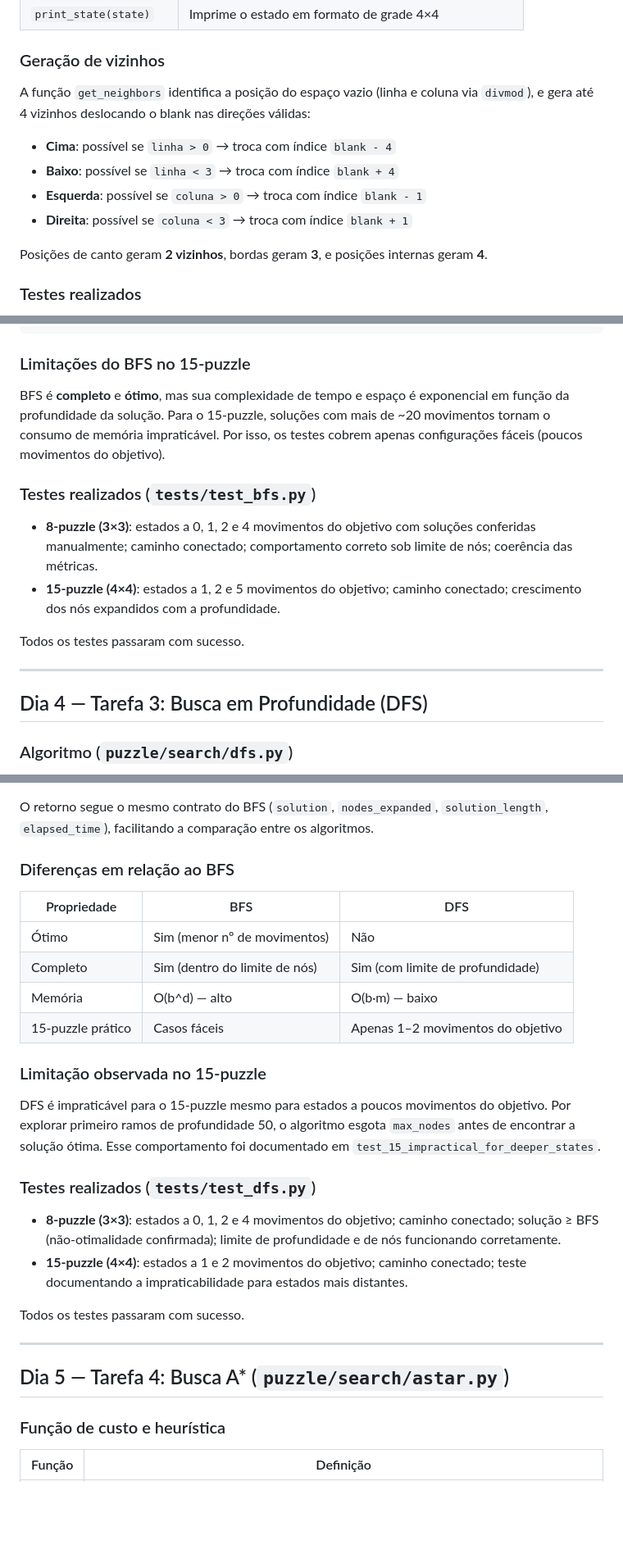
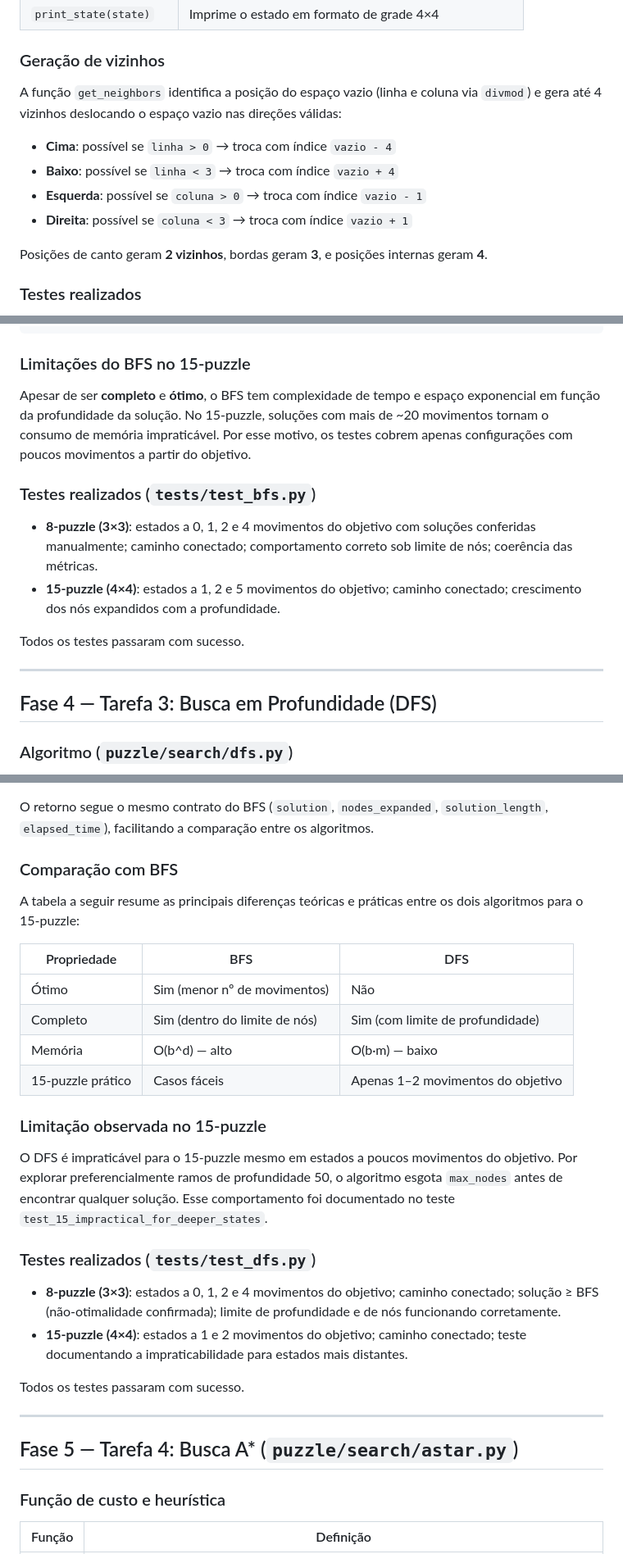
Before and after one commit to erikrocha98/15_puzzle_solver, a Markdown page: README.md, 3 parts joined by grey strips. Shown at 82% size. Rendered like a GitHub page; blank space fills up the shorter version.

Commit message:
docs: atualiza readme

```diff
--- a/README.md
+++ b/README.md
@@ -76,12 +76,12 @@ As peças estão ordenadas de 1 a 15, com o espaço vazio na última posição.
 
 ### Geração de vizinhos
 
-A função `get_neighbors` identifica a posição do espaço vazio (linha e coluna via `divmod`), e gera até 4 vizinhos deslocando o blank nas direções válidas:
+A função `get_neighbors` identifica a posição do espaço vazio (linha e coluna via `divmod`) e gera até 4 vizinhos deslocando o espaço vazio nas direções válidas:
 
-- **Cima**: possível se `linha > 0` → troca com índice `blank - 4`
-- **Baixo**: possível se `linha < 3` → troca com índice `blank + 4`
-- **Esquerda**: possível se `coluna > 0` → troca com índice `blank - 1`
-- **Direita**: possível se `coluna < 3` → troca com índice `blank + 1`
+- **Cima**: possível se `linha > 0` → troca com índice `vazio - 4`
+- **Baixo**: possível se `linha < 3` → troca com índice `vazio + 4`
+- **Esquerda**: possível se `coluna > 0` → troca com índice `vazio - 1`
+- **Direita**: possível se `coluna < 3` → troca com índice `vazio + 1`
 
 Posições de canto geram **2 vizinhos**, bordas geram **3**, e posições internas geram **4**.
 
@@ -201,10 +201,10 @@ result = bfs(initial_state)
 
 ### Limitações do BFS no 15-puzzle
 
-BFS é **completo** e **ótimo**, mas sua complexidade de tempo e espaço é
-exponencial em função da profundidade da solução. Para o 15-puzzle, soluções
-com mais de ~20 movimentos tornam o consumo de memória impraticável. Por isso,
-os testes cobrem apenas configurações fáceis (poucos movimentos do objetivo).
+Apesar de ser **completo** e **ótimo**, o BFS tem complexidade de tempo e espaço
+exponencial em função da profundidade da solução. No 15-puzzle, soluções com
+mais de ~20 movimentos tornam o consumo de memória impraticável. Por esse motivo,
+os testes cobrem apenas configurações com poucos movimentos a partir do objetivo.
 
 ### Testes realizados (`tests/test_bfs.py`)
 
@@ -218,7 +218,7 @@ Todos os testes passaram com sucesso.
 
 ---
 
-## Dia 4 — Tarefa 3: Busca em Profundidade (DFS)
+## Fase 4 — Tarefa 3: Busca em Profundidade (DFS)
 
 
 ### Algoritmo (`puzzle/search/dfs.py`)
@@ -243,7 +243,9 @@ Dois limites controlam a busca:
 O retorno segue o mesmo contrato do BFS (`solution`, `nodes_expanded`,
 `solution_length`, `elapsed_time`), facilitando a comparação entre os algoritmos.
 
-### Diferenças em relação ao BFS
+### Comparação com BFS
+
+A tabela a seguir resume as principais diferenças teóricas e práticas entre os dois algoritmos para o 15-puzzle:
 
 | Propriedade | BFS | DFS |
 |-------------|-----|-----|
@@ -254,10 +256,10 @@ O retorno segue o mesmo contrato do BFS (`solution`, `nodes_expanded`,
 
 ### Limitação observada no 15-puzzle
 
-DFS é impraticável para o 15-puzzle mesmo para estados a poucos movimentos
-do objetivo. Por explorar primeiro ramos de profundidade 50, o algoritmo
-esgota `max_nodes` antes de encontrar a solução ótima. Esse comportamento
-foi documentado em `test_15_impractical_for_deeper_states`.
+O DFS é impraticável para o 15-puzzle mesmo em estados a poucos movimentos
+do objetivo. Por explorar preferencialmente ramos de profundidade 50, o algoritmo
+esgota `max_nodes` antes de encontrar qualquer solução. Esse comportamento
+foi documentado no teste `test_15_impractical_for_deeper_states`.
 
 ### Testes realizados (`tests/test_dfs.py`)
 
@@ -271,7 +273,7 @@ Todos os testes passaram com sucesso.
 
 ---
 
-## Dia 5 — Tarefa 4: Busca A* (`puzzle/search/astar.py`)
+## Fase 5 — Tarefa 4: Busca A* (`puzzle/search/astar.py`)
 
 ### Função de custo e heurística
 
```
Also changed, not shown: other parts of README.md (+16 -16 lines).
